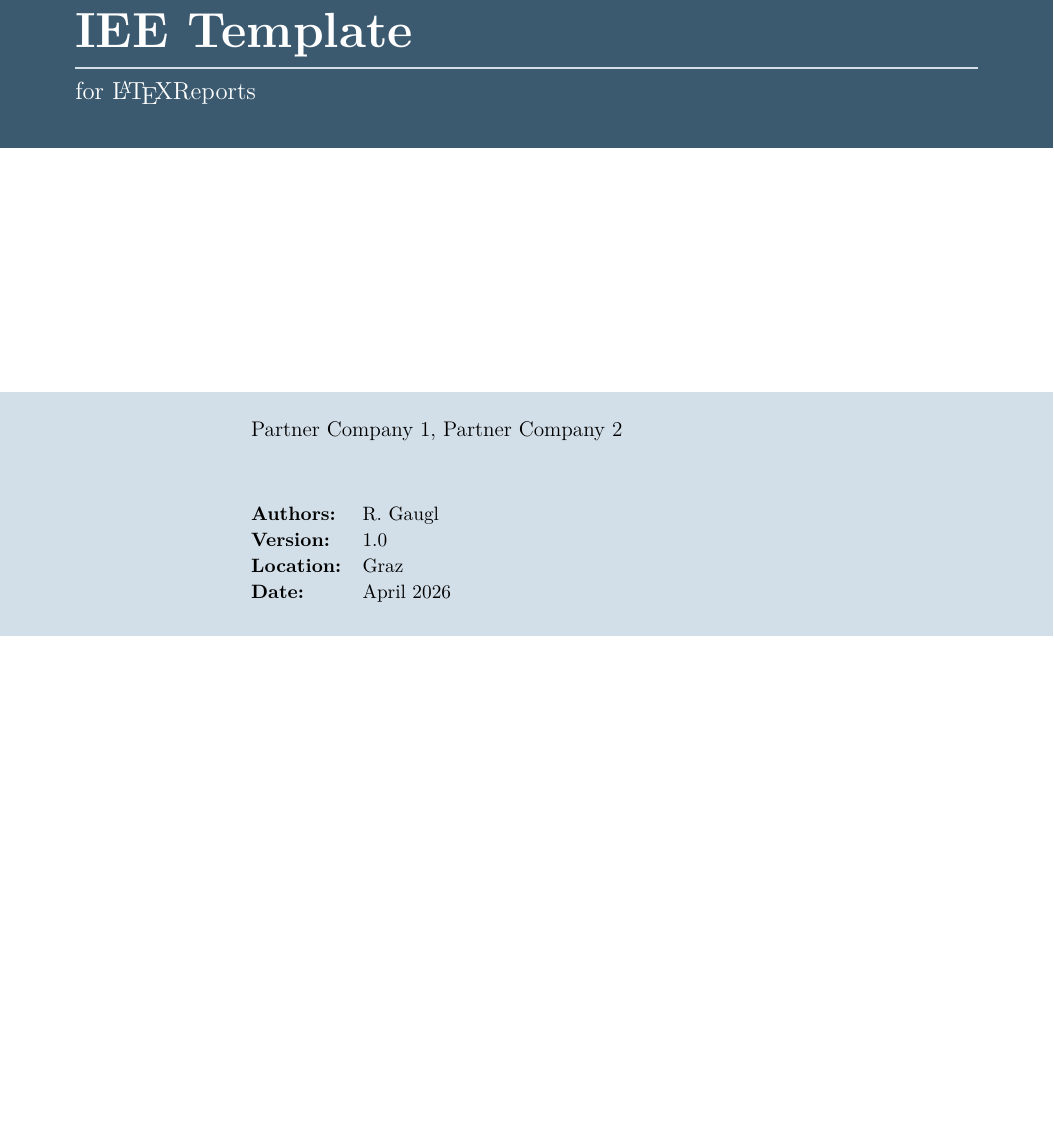
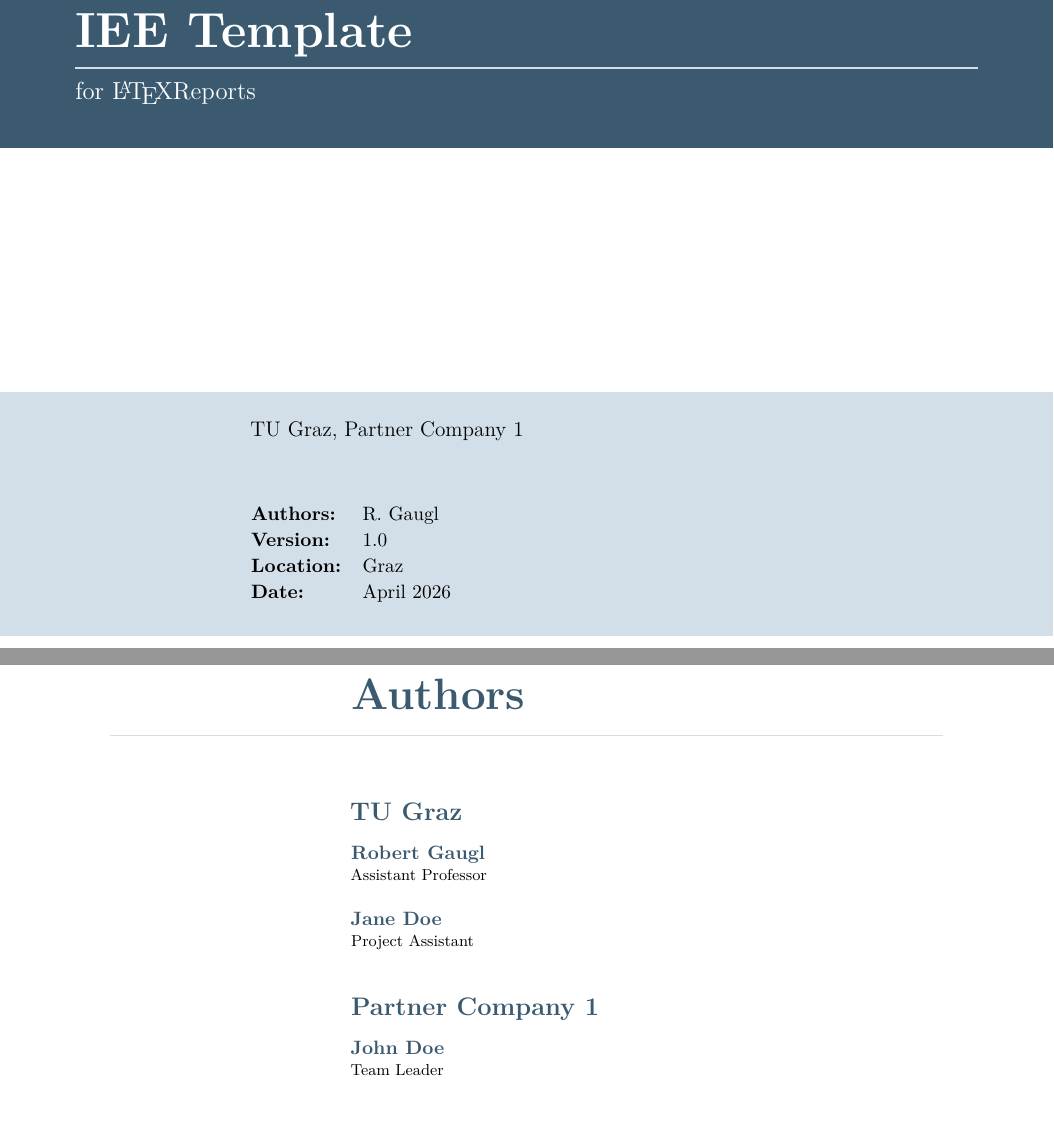
Before and after one commit to RobertGaugl/Template_LaTeX_IEE_Reports, a LaTeX document (main.tex, which reads iee-report.sty): part of page 1 of 27 before the commit and two parts of pages 1 and 3 of 28 after it, the two joined at a grey line, cut so that both start at the same text, the shorter picture padded with empty space. Compiled offline with pdfLaTeX; a LaTeX package or settings file that is missing is left out.

Commit message:
Add authors page

```diff
--- a/iee-report.sty
+++ b/iee-report.sty
@@ -533,3 +554,8 @@
+        \chapter*{Authors}
+    } % The header is automatically selected based on the chosen language.
+
+    \reportauthorlist
+}
 
 % -------------------------------------------------
 % Back page
--- a/main.tex
+++ b/main.tex
@@ -11,9 +11,20 @@
 \newcommand{\reportyear}{2026}
 \newcommand{\reportmonth}{April}
 \newcommand{\reportauthors}{R. Gaugl}
-\newcommand{\reportpartners}{Partner Company 1, Partner Company 2}
+\newcommand{\reportpartners}{TU Graz, Partner Company 1}
 \newcommand{\reportversion}{1.0}
 \newcommand{\reportcity}{Graz}
+
+% For author page
+\newcommand{\reportauthorlist}{%
+    \reportauthorcompany{TU Graz}
+    % \reportauthorentry{Name}{Role}{\href{mailto:email}{email}}
+    \reportauthorentry{Robert Gaugl}{Assistant Professor}{}
+    \reportauthorentry{Jane Doe}{Project Assistant}{}
+
+    \reportauthorcompany{Partner Company 1}
+    \reportauthorentry{John Doe}{Team Leader}{}
+}
 
 
 %% -----------------------------------------------------------------------------
```
Also changed, not shown: README.md, iee-report.sty (21 more changed lines), main.tex (4 more changed lines).
